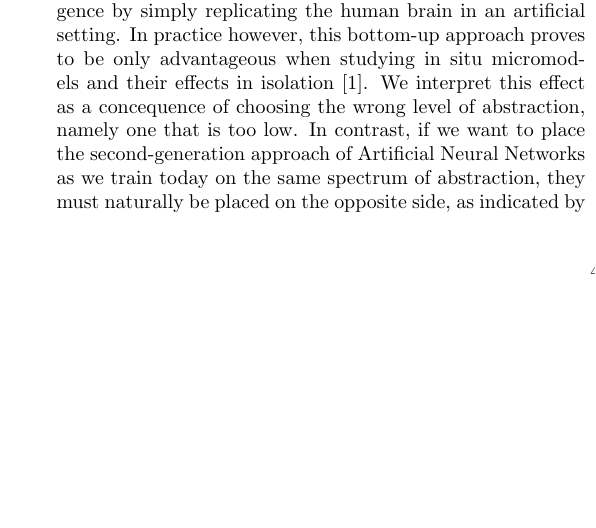
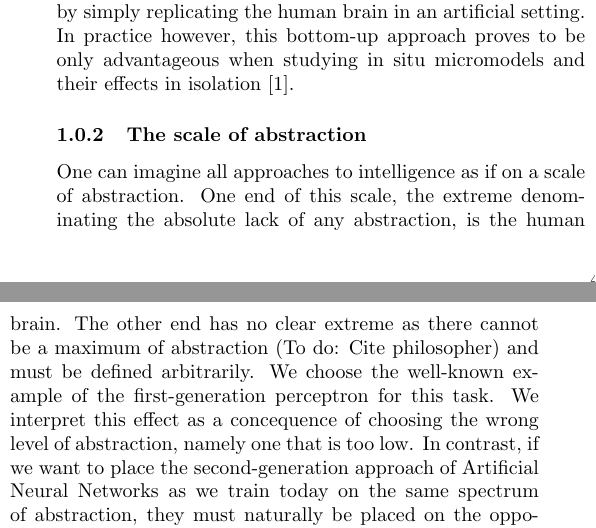
Before and after one commit to myelin-ai/whitepaper, a LaTeX paper (main.tex, which reads sections/first-section.tex): part of one column of page 4 of 5 before the commit and two parts of the columns of page 4 of 5 after it, the two joined at a grey line, cut so that both start at the same text, the shorter picture padded with empty space. Compiled offline with pdfLaTeX.

Commit message:
Add subsection about scale of abstraction

```diff
--- a/sections/first-section.tex
+++ b/sections/first-section.tex
@@ -30,6 +30,12 @@ So far, the only general intelligence that we know of resides within our own hea
 build an Artificial General Intelligence by simply replicating the human brain in an artificial setting. In practice
 however, this bottom-up approach proves to be only advantageous when studying in situ micromodels and
 their effects in isolation~\cite{Dudai2014}.
+
+\subsubsection{The scale of abstraction}
+One can imagine all approaches to intelligence as if on a scale of abstraction.
+One end of this scale, the extreme denominating the absolute lack of any abstraction, is the human brain.
+The other end has no clear extreme as there cannot be a maximum of abstraction~(To do: Cite philosopher) and must
+be defined arbitrarily. We choose the well-known example of the first-generation perceptron for this task.
 We interpret this effect as a concequence of choosing the wrong level of abstraction, namely one that is too low.
 In contrast, if we want to place the second-generation approach of Artificial Neural Networks as we train today on
 the same spectrum of abstraction, they must naturally be placed on the opposite side, as indicated by their reductionist
```
